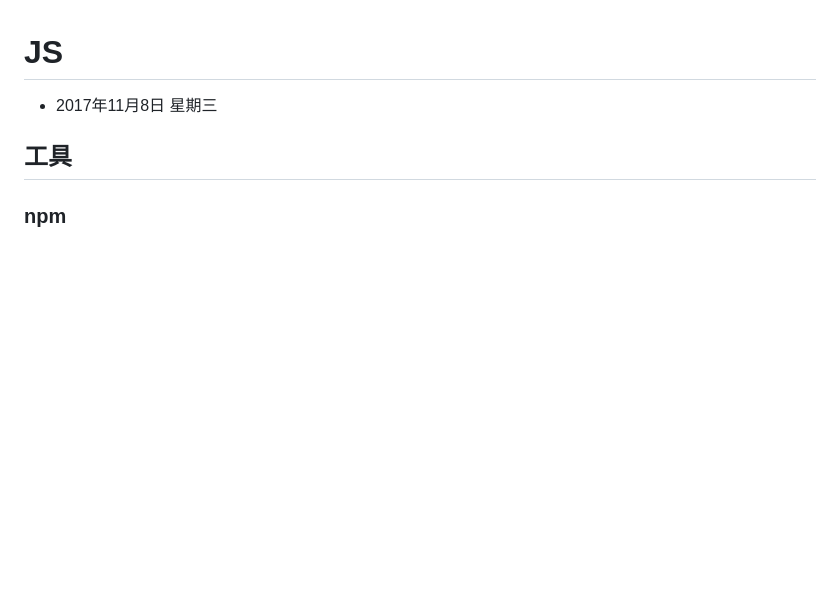
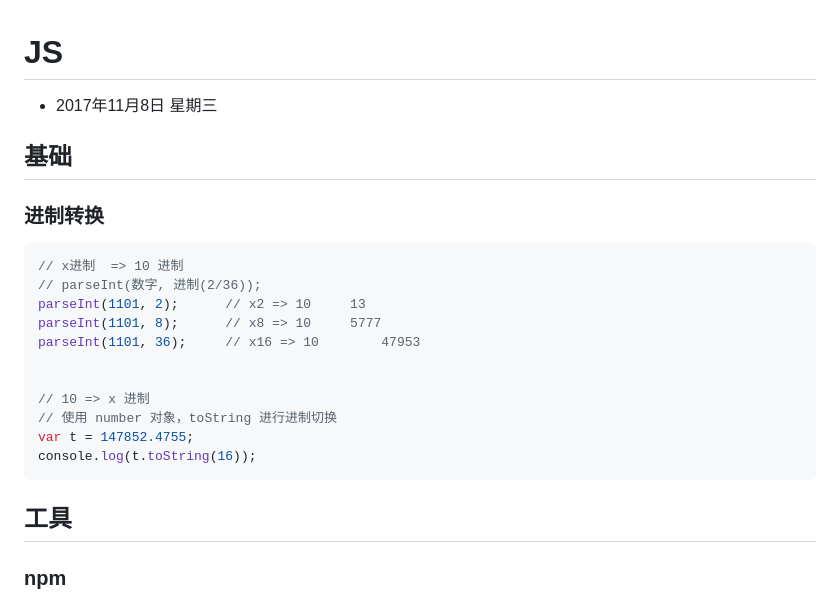
Before and after one commit to conero/lang, a Markdown page: src/Js.md, the part around the change printed below. GitHub-like rendering; blank space fills up the shorter version.

````diff
--- a/src/Js.md
+++ b/src/Js.md
@@ -1,5 +1,25 @@
 # JS
 - 2017年11月8日 星期三
+
+## 基础
+
+### 进制转换
+
+```javascript
+// x进制  => 10 进制
+// parseInt(数字, 进制(2/36));
+parseInt(1101, 2);		// x2 => 10		13
+parseInt(1101, 8);		// x8 => 10		5777
+parseInt(1101, 36);		// x16 => 10		47953
+
+
+// 10 => x 进制
+// 使用 number 对象，toString 进行进制切换
+var t = 147852.4755;
+console.log(t.toString(16));
+```
+
+
 
 
 
````
Also changed, not shown: other parts of src/Js.md (+28 -2 lines), Version.md (+2 -0 lines), src/Web.md (+41 -0 lines), src/image/js/three-js-xyz.jpg (added).
